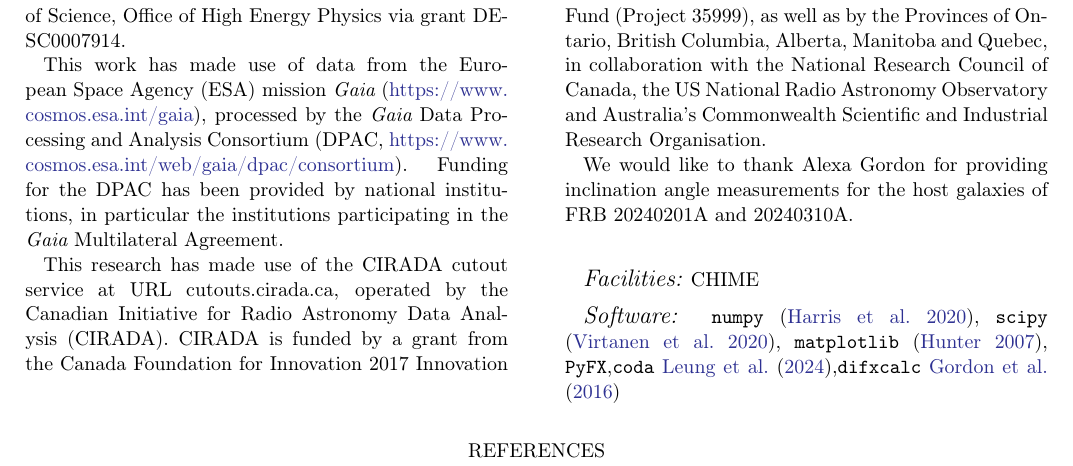
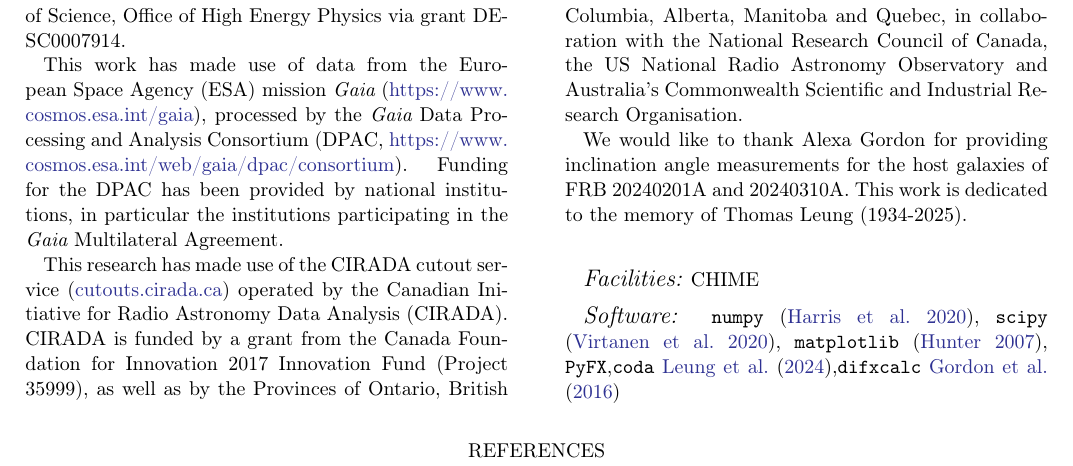
Before and after one commit to leungcalvin/kko_host_paper, a LaTeX paper (dmh_companion_paper.tex): part of page 15 of 18, cut so that both start at the same text. Compiled offline with pdfLaTeX.

Commit message:
Updates from Overleaf

```diff
--- a/dmh_companion_paper.tex
+++ b/dmh_companion_paper.tex
@@ -555,9 +555,9 @@ Data Processing and Analysis Consortium (DPAC,
 has been provided by national institutions, in particular the institutions
 participating in the {\it Gaia} Multilateral Agreement.
 
-This research has made use of the CIRADA cutout service at URL cutouts.cirada.ca, operated by the Canadian Initiative for Radio Astronomy Data Analysis (CIRADA). CIRADA is funded by a grant from the Canada Foundation for Innovation 2017 Innovation Fund (Project 35999), as well as by the Provinces of Ontario, British Columbia, Alberta, Manitoba and Quebec, in collaboration with the National Research Council of Canada, the US National Radio Astronomy Observatory and Australia’s Commonwealth Scientific and Industrial Research Organisation.
+This research has made use of the CIRADA cutout service (\url{cutouts.cirada.ca}) operated by the Canadian Initiative for Radio Astronomy Data Analysis (CIRADA). CIRADA is funded by a grant from the Canada Foundation for Innovation 2017 Innovation Fund (Project 35999), as well as by the Provinces of Ontario, British Columbia, Alberta, Manitoba and Quebec, in collaboration with the National Research Council of Canada, the US National Radio Astronomy Observatory and Australia’s Commonwealth Scientific and Industrial Research Organisation.
 
-We would like to thank Alexa Gordon for providing inclination angle measurements for the host galaxies of FRB 20240201A and 20240310A.
+We would like to thank Alexa Gordon for providing inclination angle measurements for the host galaxies of FRB 20240201A and 20240310A. This work is dedicated to the memory of Thomas Leung (1934-2025).
 
 \vspace{5mm}
 \facilities{CHIME}
```
